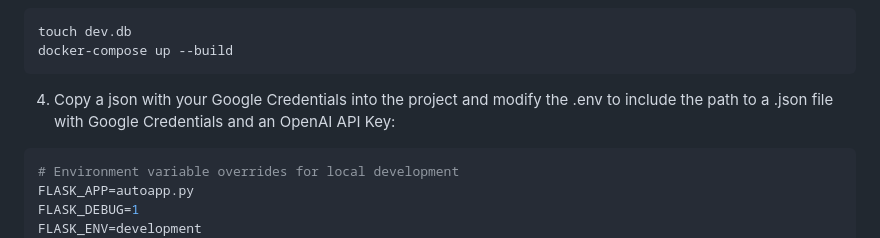
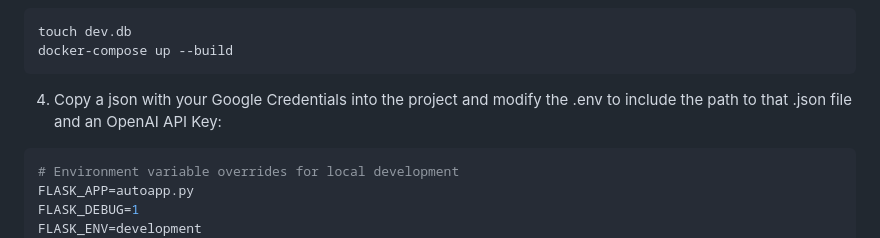
Before and after one commit to theuerc/interview_simulator, a Markdown page: README.md, the part around the change. GitHub-like rendering.

````diff
--- a/README.md
+++ b/README.md
@@ -15,7 +15,7 @@ touch dev.db
 docker-compose up --build
 ```
 
-4. Copy a json with your Google Credentials into the project and modify the .env to include the path to a .json file with Google Credentials and an OpenAI API Key:
+4. Copy a json with your Google Credentials into the project and modify the .env to include the path to that .json file and an OpenAI API Key:
 ```bash
 # Environment variable overrides for local development
 FLASK_APP=autoapp.py
````
